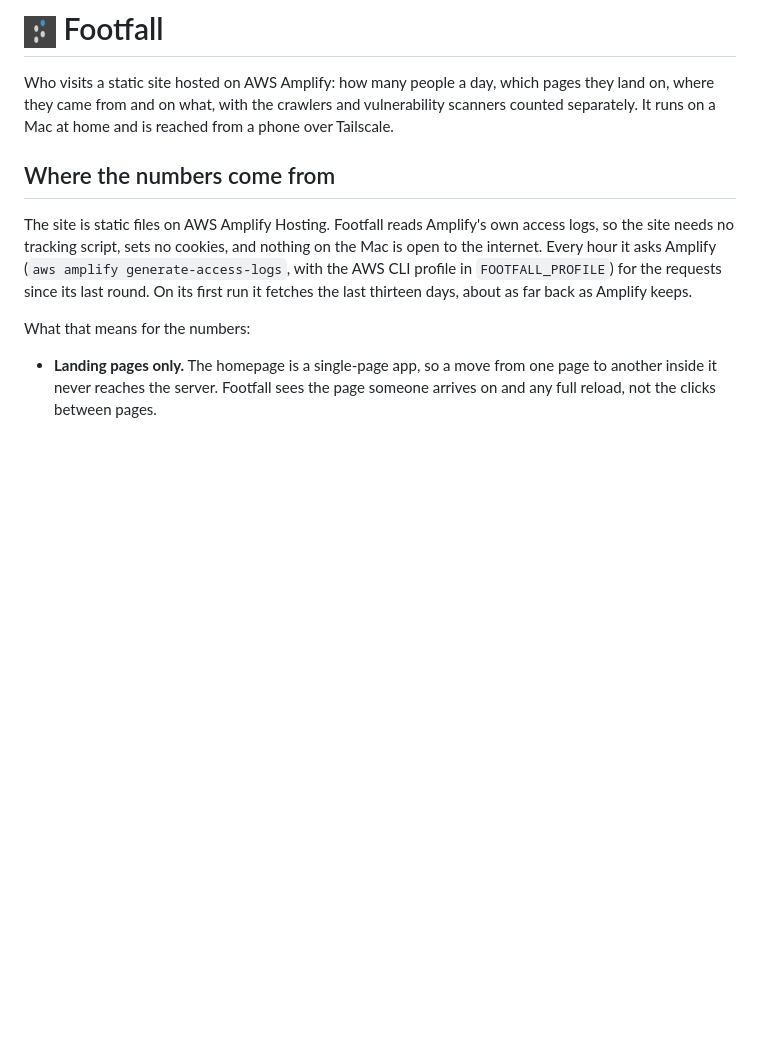
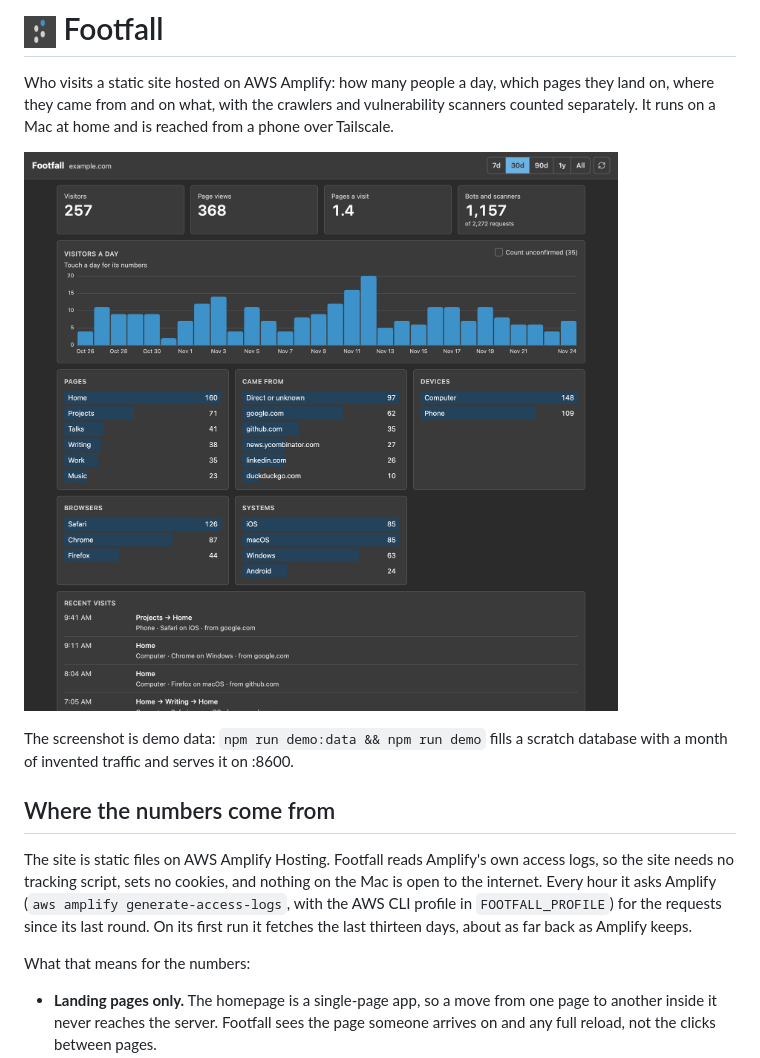
Before and after one commit to akuttruff/footfall, a Markdown page: README.md, the part around the change. Rendered like a GitHub page; pictures changed too: docs/screenshot.png (added); blank space fills up the shorter version.

Commit message:
docs: a screenshot of made-up demo data, and npm run demo

```diff
--- a/README.md
+++ b/README.md
@@ -4,6 +4,11 @@ Who visits a static site hosted on AWS Amplify: how many people a day,
 which pages they land on, where they came from and on what, with the
 crawlers and vulnerability scanners counted separately. It runs on a Mac
 at home and is reached from a phone over Tailscale.
+
+![Footfall showing a month of made-up visits to example.com](docs/screenshot.png)
+
+The screenshot is demo data: `npm run demo:data && npm run demo` fills a
+scratch database with a month of invented traffic and serves it on :8600.
 
 ## Where the numbers come from
 
```
Also changed, not shown: 4 other files.
